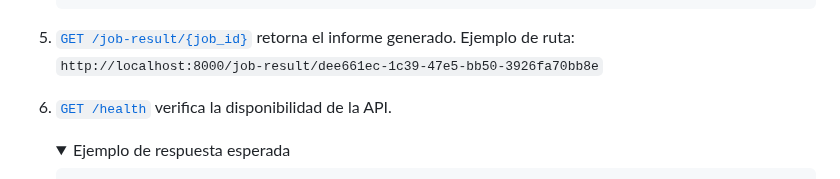
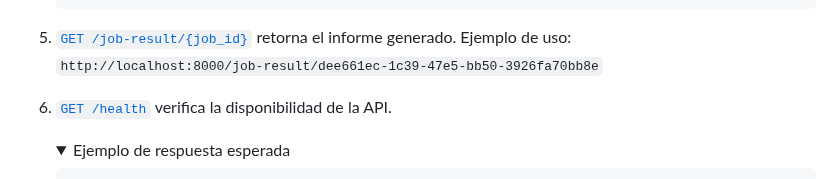
Before and after one commit to totallynotdavid/picv-2025, a Markdown page: README.md, the part around the change. Drawn GitHub-style; folded sections open.

Commit message:
docs: update README to clarify example usage for job result endpoint

```diff
--- a/README.md
+++ b/README.md
@@ -412,7 +412,7 @@ El proceso inicia cuando el usuario envía datos sísmicos desde la [interfaz we
 
    </details>
 
-5. [`GET /job-result/{job_id}`](orchestrator/main.py?plain=1#L163) retorna el informe generado. Ejemplo de ruta:
+5. [`GET /job-result/{job_id}`](orchestrator/main.py?plain=1#L163) retorna el informe generado. Ejemplo de uso:
    `http://localhost:8000/job-result/dee661ec-1c39-47e5-bb50-3926fa70bb8e`
 
 6. [`GET /health`](orchestrator/main.py?plain=1#L204) verifica la disponibilidad de la API.
```
